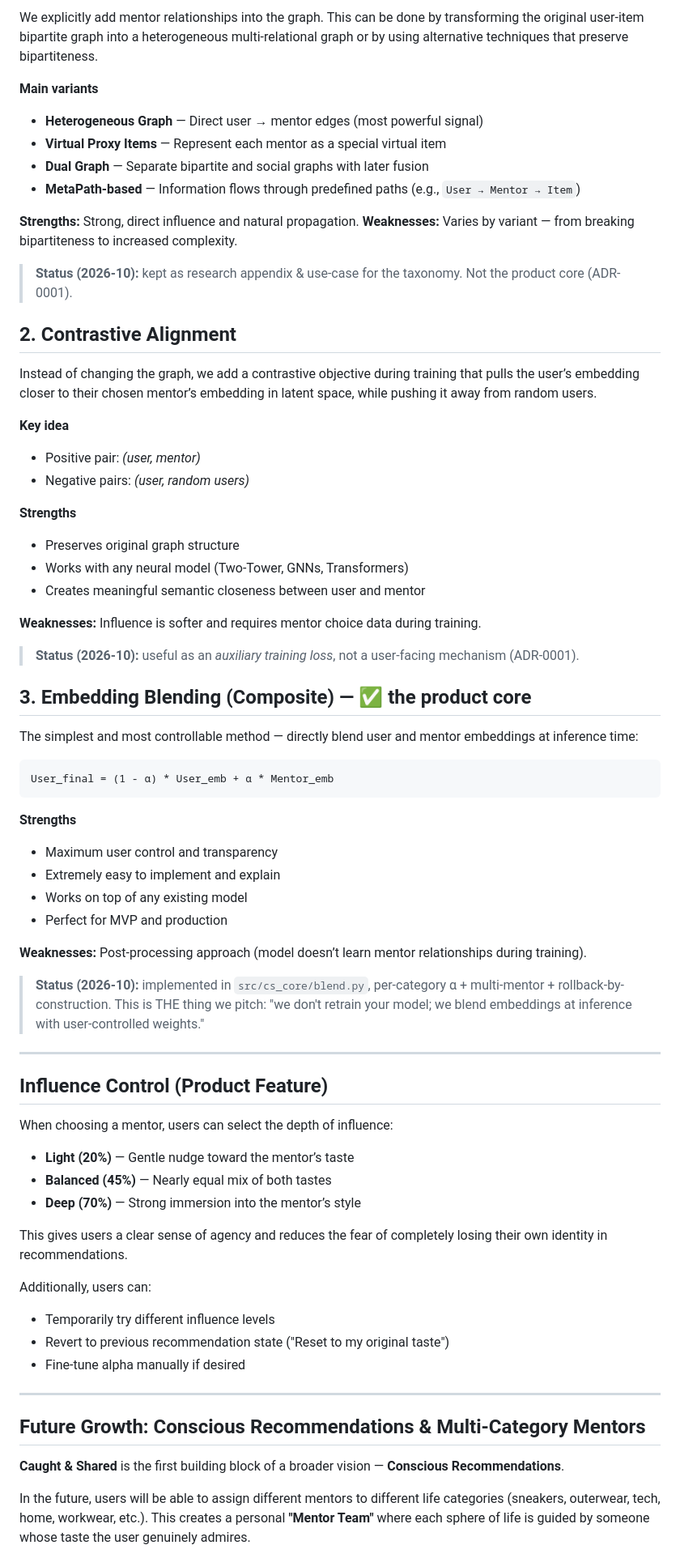
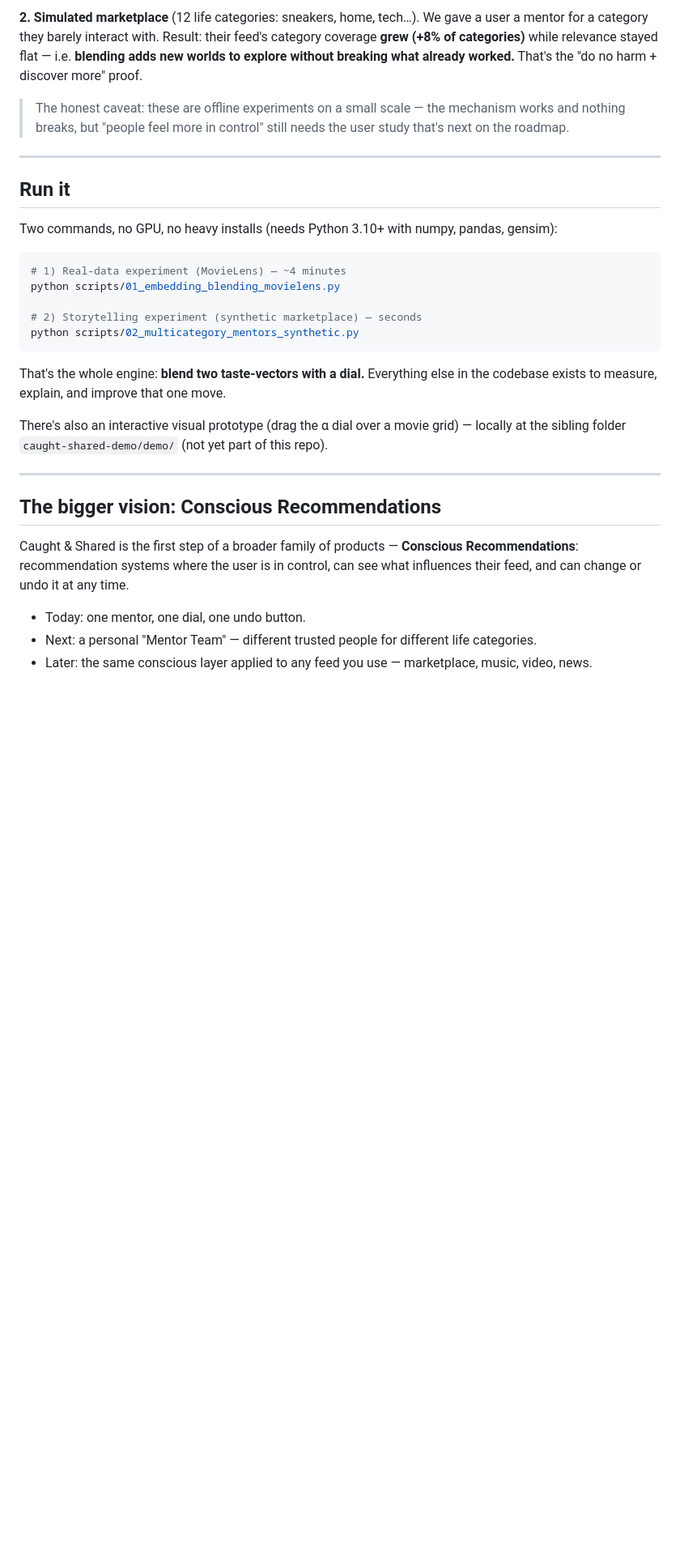
Before and after one commit to rjeyskey/Caught-and-Shared, a Markdown page: README.md, the part around one of its changes. Shown at 81% size. Drawn GitHub-style; blank space fills up the shorter version.

````diff
--- a/README.md
+++ b/README.md
@@ -80,74 +78,35 @@ Regardless of the underlying architecture, the Caught & Shared concept can be re
 
-We explicitly add mentor relationships into the graph. This can be done by transforming the original user-item bipartite graph into a heterogeneous multi-relational graph or by using alternative techniques that preserve bipartiteness.
+**2. Simulated marketplace** (12 life categories: sneakers, home, tech…).
+We gave a user a mentor for a category they barely interact with.
+Result: their feed's category coverage **grew (+8% of categories)** while relevance stayed flat — i.e. **blending adds new worlds to explore without breaking what already worked.** That's the "do no harm + discover more" proof.
 
-**Main variants**
-- **Heterogeneous Graph** — Direct user → mentor edges (most powerful signal)
-- **Virtual Proxy Items** — Represent each mentor as a special virtual item
-- **Dual Graph** — Separate bipartite and social graphs with later fusion
-- **MetaPath-based** — Information flows through predefined paths (e.g., `User → Mentor → Item`)
-
-**Strengths:** Strong, direct influence and natural propagation.
-**Weaknesses:** Varies by variant — from breaking bipartiteness to increased complexity.
-
-> **Status (2026-10):** kept as research appendix & use-case for the taxonomy. Not the product core (ADR-0001).
-
-## 2. Contrastive Alignment
-
-Instead of changing the graph, we add a contrastive objective during training that pulls the user’s embedding closer to their chosen mentor’s embedding in latent space, while pushing it away from random users.
-
-**Key idea**
-- Positive pair: *(user, mentor)*
-- Negative pairs: *(user, random users)*
-
-**Strengths**
-- Preserves original graph structure
-- Works with any neural model (Two‑Tower, GNNs, Transformers)
-- Creates meaningful semantic closeness between user and mentor
-
-**Weaknesses:** Influence is softer and requires mentor choice data during training.
-
-> **Status (2026-10):** useful as an *auxiliary training loss*, not a user-facing mechanism (ADR-0001).
-
-## 3. Embedding Blending (Composite) — ✅ the product core
-
-The simplest and most controllable method — directly blend user and mentor embeddings at inference time:
-
-```
-User_final = (1 - α) * User_emb + α * Mentor_emb
-```
-
-**Strengths**
-- Maximum user control and transparency
-- Extremely easy to implement and explain
-- Works on top of any existing model
-- Perfect for MVP and production
-
-**Weaknesses:** Post-processing approach (model doesn’t learn mentor relationships during training).
-
-> **Status (2026-10):** implemented in `src/cs_core/blend.py`, per-category α + multi-mentor + rollback-by-construction. This is THE thing we pitch: "we don't retrain your model; we blend embeddings at inference with user-controlled weights."
+> The honest caveat: these are offline experiments on a small scale — the mechanism works and nothing breaks, but "people feel more in control" still needs the user study that's next on the roadmap.
 
 ---
 
-## Influence Control (Product Feature)
+## Run it
 
-When choosing a mentor, users can select the depth of influence:
+Two commands, no GPU, no heavy installs (needs Python 3.10+ with numpy, pandas, gensim):
 
-- **Light (20%)** — Gentle nudge toward the mentor’s taste
-- **Balanced (45%)** — Nearly equal mix of both tastes
-- **Deep (70%)** — Strong immersion into the mentor’s style
+```bash
+# 1) Real-data experiment (MovieLens) — ~4 minutes
+python scripts/01_embedding_blending_movielens.py
 
-This gives users a clear sense of agency and reduces the fear of completely losing their own identity in recommendations.
+# 2) Storytelling experiment (synthetic marketplace) — seconds
+python scripts/02_multicategory_mentors_synthetic.py
+```
 
-Additionally, users can:
-- Temporarily try different influence levels
-- Revert to previous recommendation state ("Reset to my original taste")
-- Fine‑tune alpha manually if desired
+That's the whole engine: **blend two taste-vectors with a dial.** Everything else in the codebase exists to measure, explain, and improve that one move.
+
+There's also an interactive visual prototype (drag the α dial over a movie grid) — locally at the sibling folder `caught-shared-demo/demo/` (not yet part of this repo).
 
 ---
 
-## Future Growth: Conscious Recommendations & Multi‑Category Mentors
+## The bigger vision: Conscious Recommendations
 
-**Caught & Shared** is the first building block of a broader vision — **Conscious Recommendations**.
+Caught & Shared is the first step of a broader family of products — **Conscious Recommendations**: recommendation systems where the user is in control, can see what influences their feed, and can change or undo it at any time.
 
-In the future, users will be able to assign different mentors to different life categories (sneakers, outerwear, tech, home, workwear, etc.). This creates a personal **"Mentor Team"** where each sphere of life is guided by someone whose taste the user genuinely admires.
+- Today: one mentor, one dial, one undo button.
+- Next: a personal "Mentor Team" — different trusted people for different life categories.
+- Later: the same conscious layer applied to any feed you use — marketplace, music, video, news.
 
````
Also changed, not shown: other parts of README.md (+62 -42 lines).
